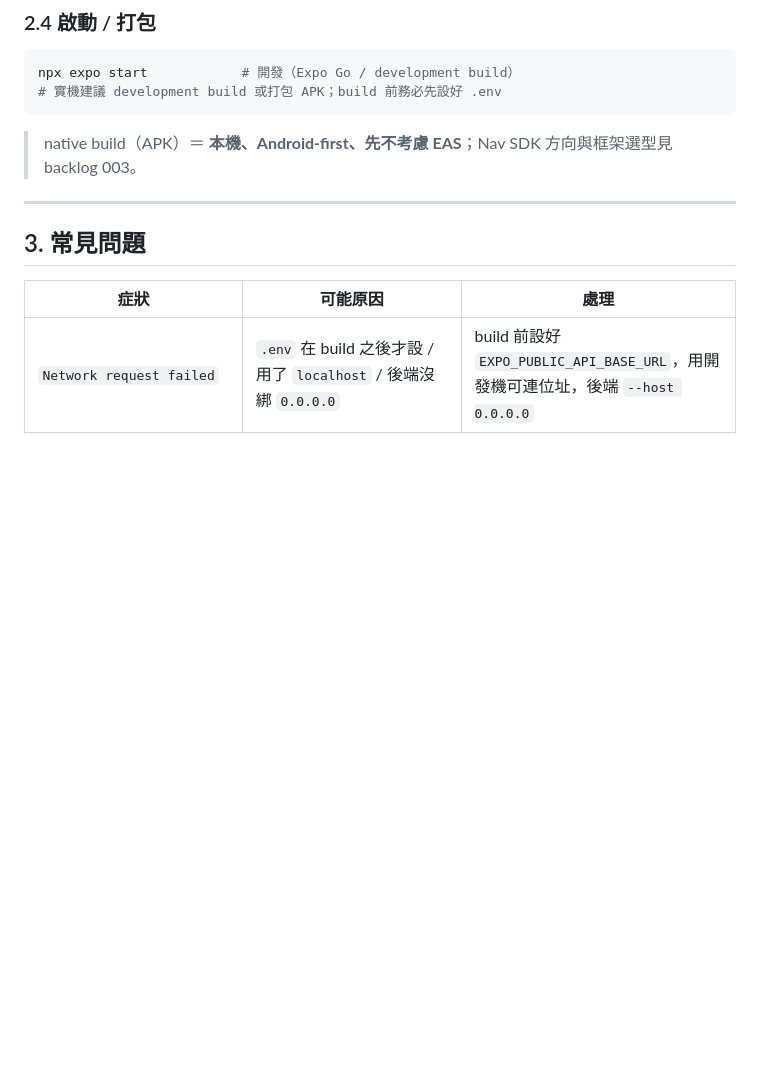
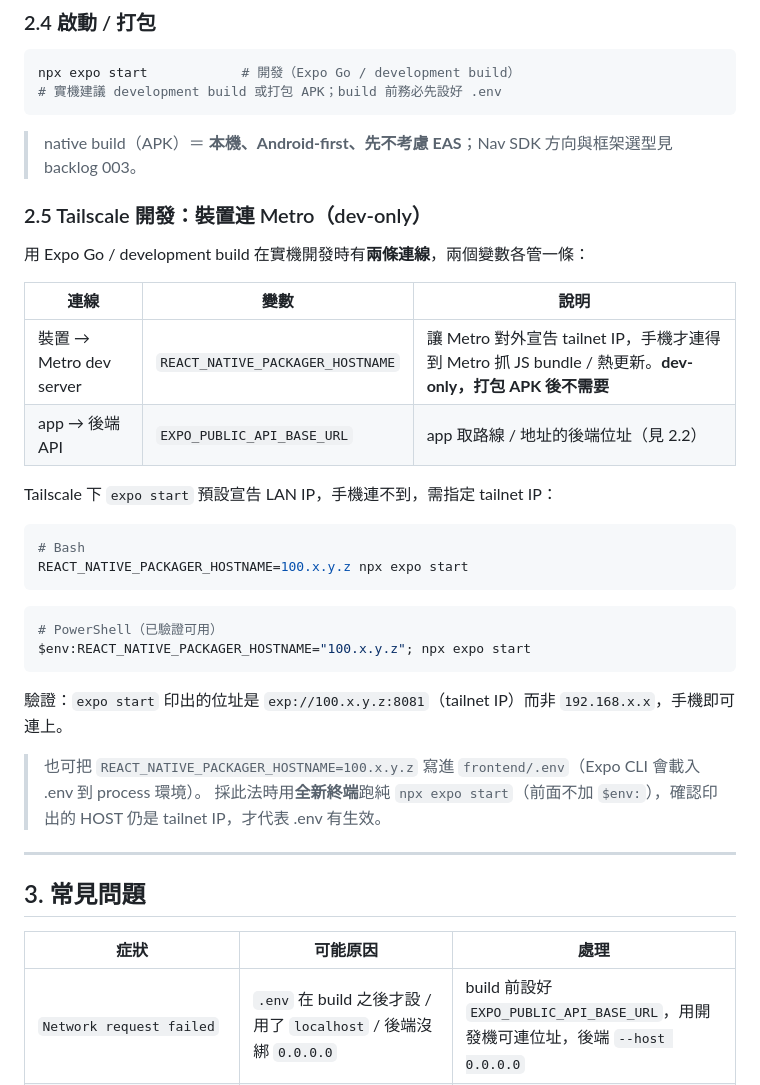
Before and after one commit to su0853/bike-risk-route-app, a Markdown page: docs/deployment.md, the part around one of its changes. Drawn GitHub-style; blank space fills up the shorter version.

````diff
--- a/docs/deployment.md
+++ b/docs/deployment.md
@@ -200,6 +200,32 @@ npx expo start            # 開發（Expo Go / development build）
 
 > native build（APK）＝ **本機、Android-first、先不考慮 EAS**；Nav SDK 方向與框架選型見 backlog 003。
 
+### 2.5 Tailscale 開發：裝置連 Metro（dev-only）
+
+用 Expo Go / development build 在實機開發時有**兩條連線**，兩個變數各管一條：
+
+| 連線 | 變數 | 說明 |
+|------|------|------|
+| 裝置 → Metro dev server | `REACT_NATIVE_PACKAGER_HOSTNAME` | 讓 Metro 對外宣告 tailnet IP，手機才連得到 Metro 抓 JS bundle / 熱更新。**dev-only，打包 APK 後不需要** |
+| app → 後端 API | `EXPO_PUBLIC_API_BASE_URL` | app 取路線 / 地址的後端位址（見 2.2）|
+
+Tailscale 下 `expo start` 預設宣告 LAN IP，手機連不到，需指定 tailnet IP：
+
+```bash
+# Bash
+REACT_NATIVE_PACKAGER_HOSTNAME=100.x.y.z npx expo start
+```
+
+```powershell
+# PowerShell（已驗證可用）
+$env:REACT_NATIVE_PACKAGER_HOSTNAME="100.x.y.z"; npx expo start
+```
+
+驗證：`expo start` 印出的位址是 `exp://100.x.y.z:8081`（tailnet IP）而非 `192.168.x.x`，手機即可連上。
+
+> 也可把 `REACT_NATIVE_PACKAGER_HOSTNAME=100.x.y.z` 寫進 `frontend/.env`（Expo CLI 會載入 .env 到 process 環境）。
+> 採此法時用**全新終端**跑純 `npx expo start`（前面不加 `$env:`），確認印出的 HOST 仍是 tailnet IP，才代表 .env 有生效。
+
 ---
 
 ## 3. 常見問題
````
Also changed, not shown: other parts of docs/deployment.md (+38 -1 lines).
